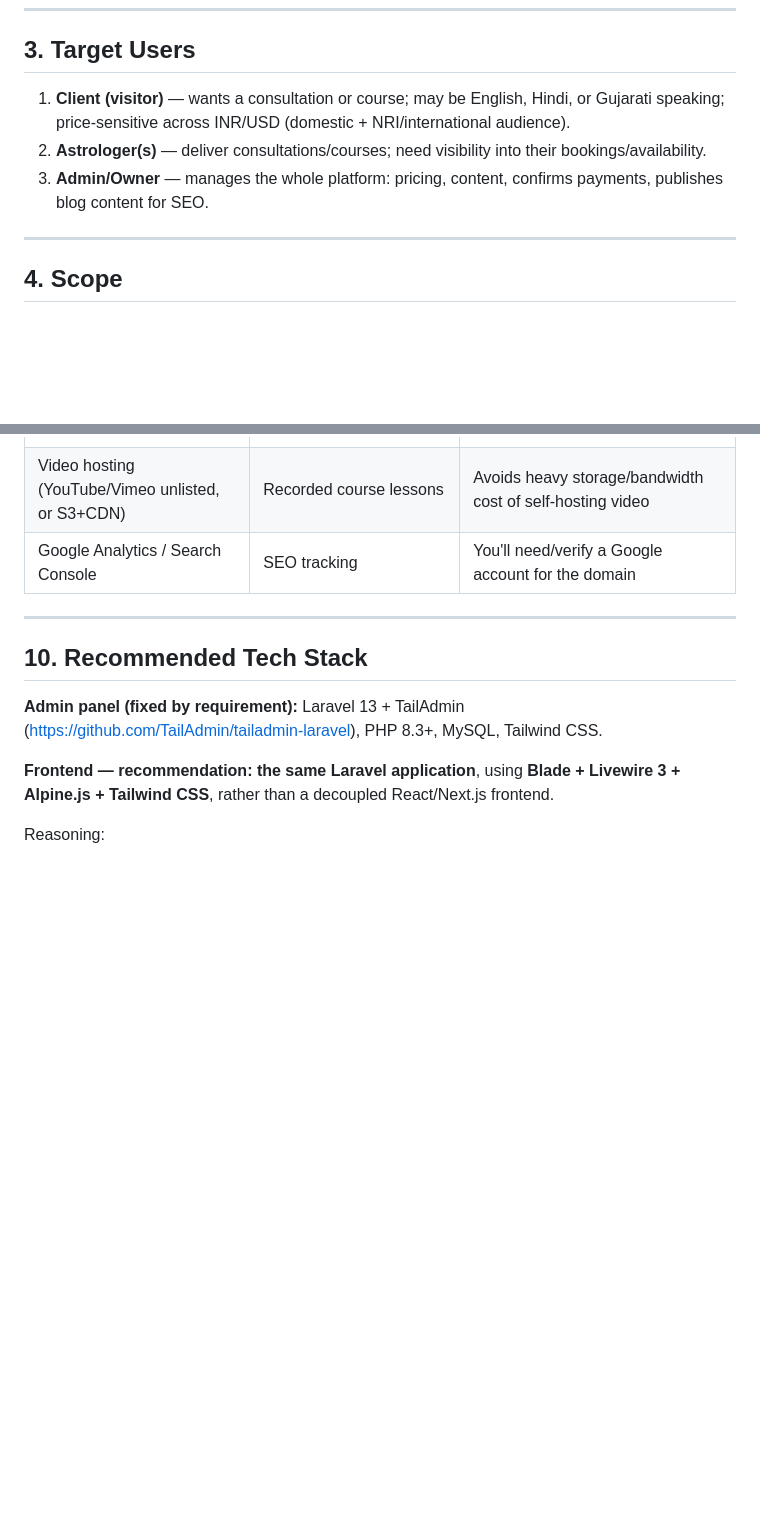
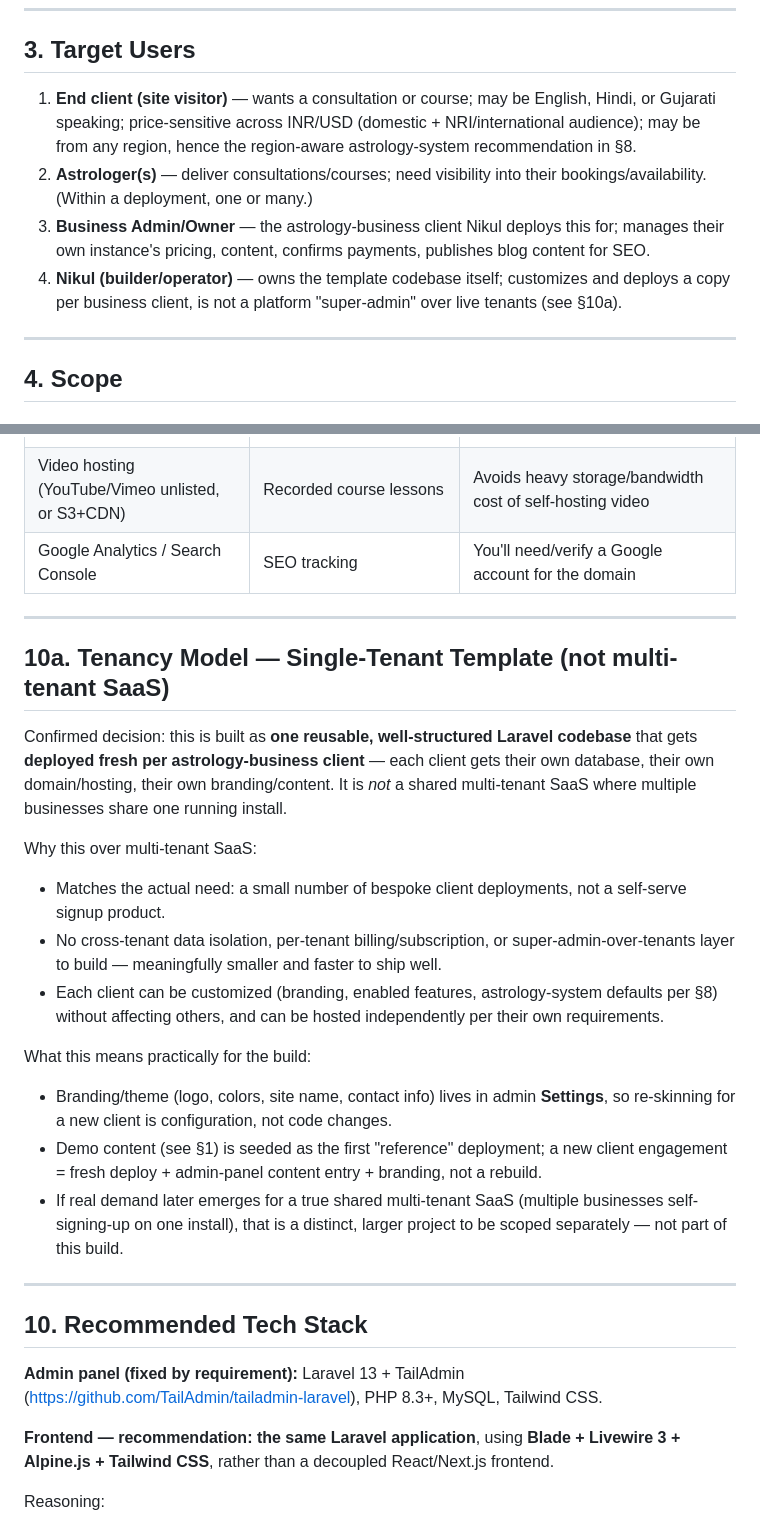
Before and after one commit to nikul-patel/lara-astro, a Markdown page: docs/PRD.md, 2 parts joined by grey strips. GitHub-like rendering; blank space fills up the shorter version.

```diff
--- a/docs/PRD.md
+++ b/docs/PRD.md
@@ -34,9 +40,10 @@ A Laravel 13 + TailAdmin admin panel lets staff manage astrologers, services, pr
 
 ## 3. Target Users
 
-1. **Client (visitor)** — wants a consultation or course; may be English, Hindi, or Gujarati speaking; price-sensitive across INR/USD (domestic + NRI/international audience).
-2. **Astrologer(s)** — deliver consultations/courses; need visibility into their bookings/availability.
-3. **Admin/Owner** — manages the whole platform: pricing, content, confirms payments, publishes blog content for SEO.
+1. **End client (site visitor)** — wants a consultation or course; may be English, Hindi, or Gujarati speaking; price-sensitive across INR/USD (domestic + NRI/international audience); may be from any region, hence the region-aware astrology-system recommendation in §8.
+2. **Astrologer(s)** — deliver consultations/courses; need visibility into their bookings/availability. (Within a deployment, one or many.)
+3. **Business Admin/Owner** — the astrology-business client Nikul deploys this for; manages their own instance's pricing, content, confirms payments, publishes blog content for SEO.
+4. **Nikul (builder/operator)** — owns the template codebase itself; customizes and deploys a copy per business client, is not a platform "super-admin" over live tenants (see §10a).
 
 ---
 
@@ -158,6 +176,22 @@ A Laravel 13 + TailAdmin admin panel lets staff manage astrologers, services, pr
 | Geocoding/timezone lookup | Accurate birth chart timezone from place of birth | Needed for correct chart calculation |
 | Video hosting (YouTube/Vimeo unlisted, or S3+CDN) | Recorded course lessons | Avoids heavy storage/bandwidth cost of self-hosting video |
 | Google Analytics / Search Console | SEO tracking | You'll need/verify a Google account for the domain |
+
+---
+
+## 10a. Tenancy Model — Single-Tenant Template (not multi-tenant SaaS)
+
+Confirmed decision: this is built as **one reusable, well-structured Laravel codebase** that gets **deployed fresh per astrology-business client** — each client gets their own database, their own domain/hosting, their own branding/content. It is *not* a shared multi-tenant SaaS where multiple businesses share one running install.
+
+Why this over multi-tenant SaaS:
+- Matches the actual need: a small number of bespoke client deployments, not a self-serve signup product.
+- No cross-tenant data isolation, per-tenant billing/subscription, or super-admin-over-tenants layer to build — meaningfully smaller and faster to ship well.
+- Each client can be customized (branding, enabled features, astrology-system defaults per §8) without affecting others, and can be hosted independently per their own requirements.
+
+What this means practically for the build:
+- Branding/theme (logo, colors, site name, contact info) lives in admin **Settings**, so re-skinning for a new client is configuration, not code changes.
+- Demo content (see §1) is seeded as the first "reference" deployment; a new client engagement = fresh deploy + admin-panel content entry + branding, not a rebuild.
+- If real demand later emerges for a true shared multi-tenant SaaS (multiple businesses self-signing-up on one install), that is a distinct, larger project to be scoped separately — not part of this build.
 
 ---
 
```
Also changed, not shown: other parts of docs/PRD.md (+52 -39 lines).
